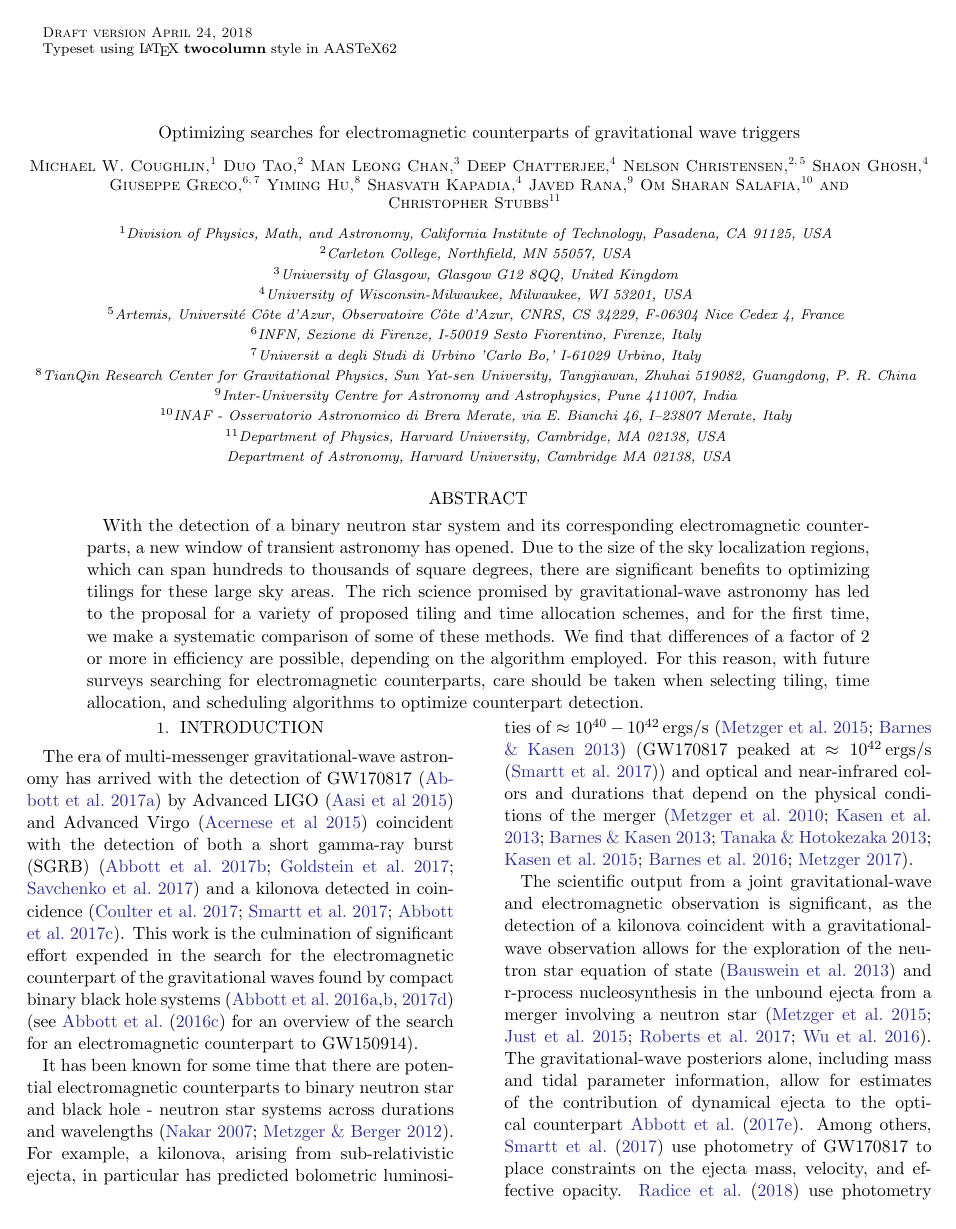
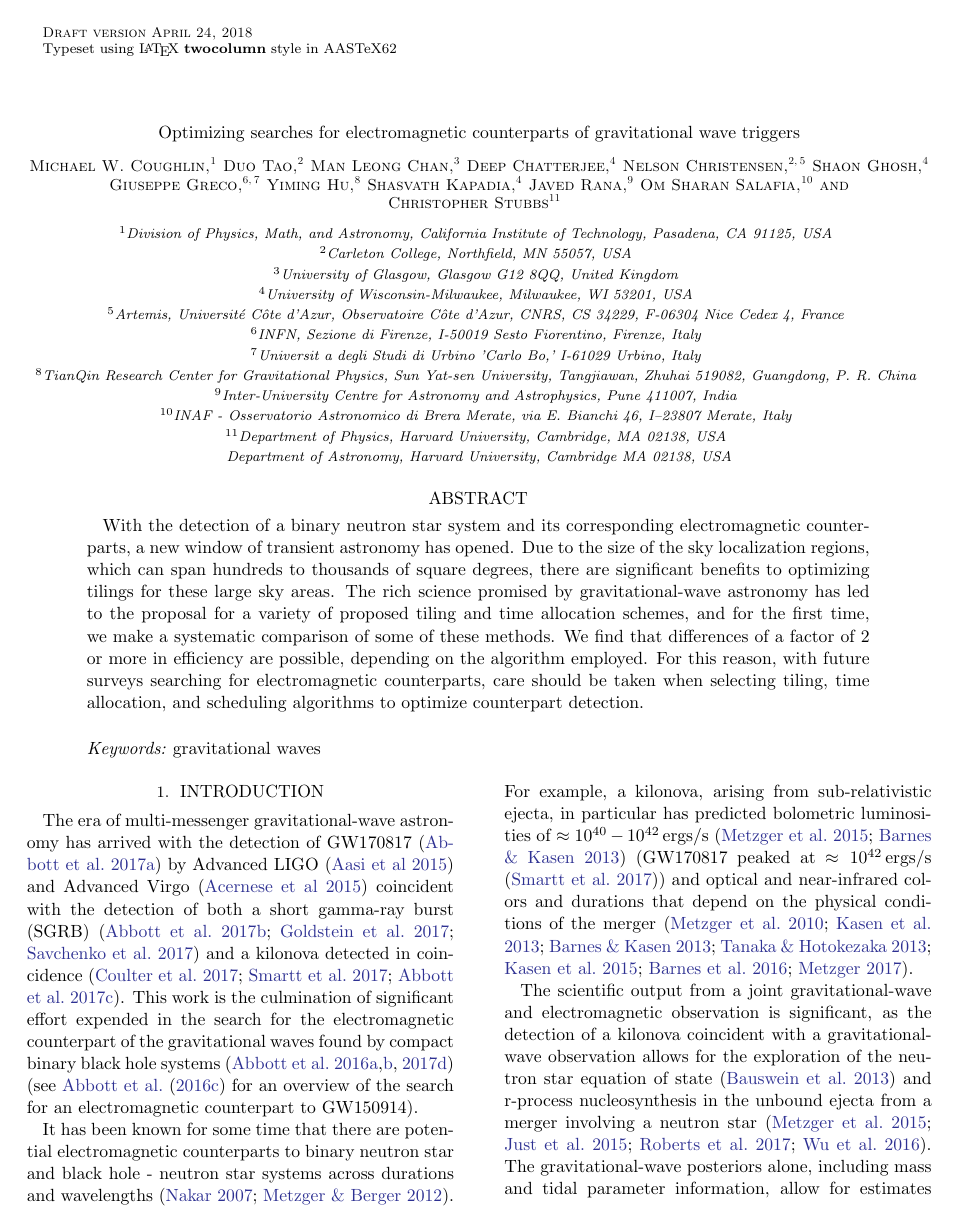
Before and after one commit to skyportal/gwemopt, a LaTeX paper (doc/doc/gwemopt.tex): page 1 of 15. Compiled offline with pdfLaTeX.

Commit message:
Final revisions

```diff
--- a/doc/doc/gwemopt.tex
+++ b/doc/doc/gwemopt.tex
@@ -116,7 +116,7 @@ For this reason, with future surveys searching for electromagnetic counterparts,
 
 \end{abstract}
 
-%\maketitle
+\keywords{gravitational waves}
 
 \section{Introduction}
 \label{sec:Intro}
```
Also changed, not shown: doc/doc/gwemopt.pdf.
